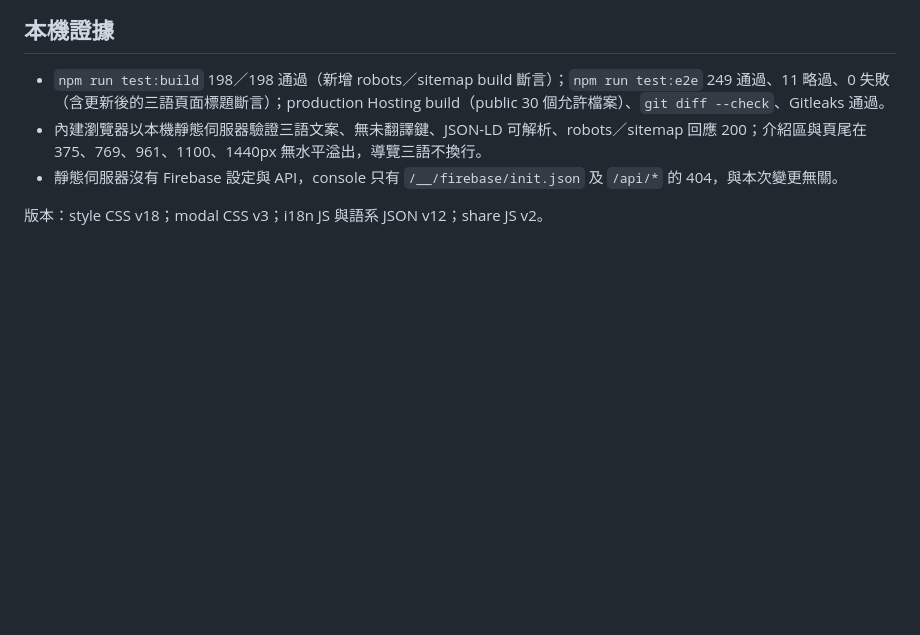
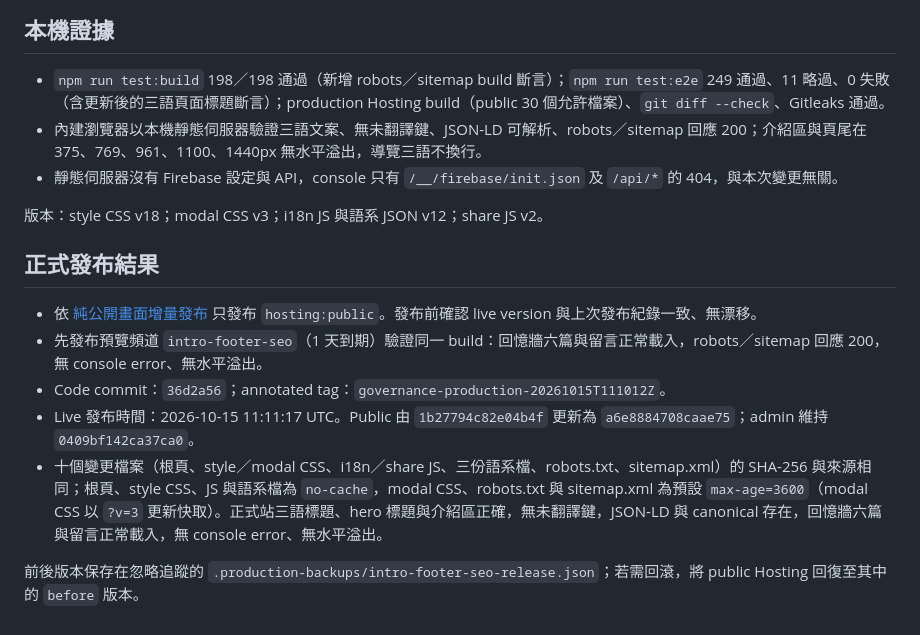
Before and after one commit to bcoffee0630/kanata-graduation-tribute, a Markdown page: docs/intro-footer-seo-validation.md, the part around the change. Drawn GitHub-style; blank space fills up the shorter version.

Commit message:
docs: record intro, footer and SEO production release
Co-Authored-By: Claude Opus 5.5 <noreply@anthropic.com>

```diff
--- a/docs/intro-footer-seo-validation.md
+++ b/docs/intro-footer-seo-validation.md
@@ -36,3 +36,13 @@
 - 靜態伺服器沒有 Firebase 設定與 API，console 只有 `/__/firebase/init.json` 及 `/api/*` 的 404，與本次變更無關。
 
 版本：style CSS v18；modal CSS v3；i18n JS 與語系 JSON v12；share JS v2。
+
+## 正式發布結果
+
+- 依 [純公開畫面增量發布](x-gallery-release.md#純公開畫面增量發布) 只發布 `hosting:public`。發布前確認 live version 與上次發布紀錄一致、無漂移。
+- 先發布預覽頻道 `intro-footer-seo`（1 天到期）驗證同一 build：回憶牆六篇與留言正常載入，robots／sitemap 回應 200，無 console error、無水平溢出。
+- Code commit：`36d2a56`；annotated tag：`governance-production-20261015T111012Z`。
+- Live 發布時間：2026-10-15 11:11:17 UTC。Public 由 `1b27794c82e04b4f` 更新為 `a6e8884708caae75`；admin 維持 `0409bf142ca37ca0`。
+- 十個變更檔案（根頁、style／modal CSS、i18n／share JS、三份語系檔、robots.txt、sitemap.xml）的 SHA-256 與來源相同；根頁、style CSS、JS 與語系檔為 `no-cache`，modal CSS、robots.txt 與 sitemap.xml 為預設 `max-age=3600`（modal CSS 以 `?v=3` 更新快取）。正式站三語標題、hero 標題與介紹區正確，無未翻譯鍵，JSON-LD 與 canonical 存在，回憶牆六篇與留言正常載入，無 console error、無水平溢出。
+
+前後版本保存在忽略追蹤的 `.production-backups/intro-footer-seo-release.json`；若需回滾，將 public Hosting 回復至其中的 `before` 版本。
```
